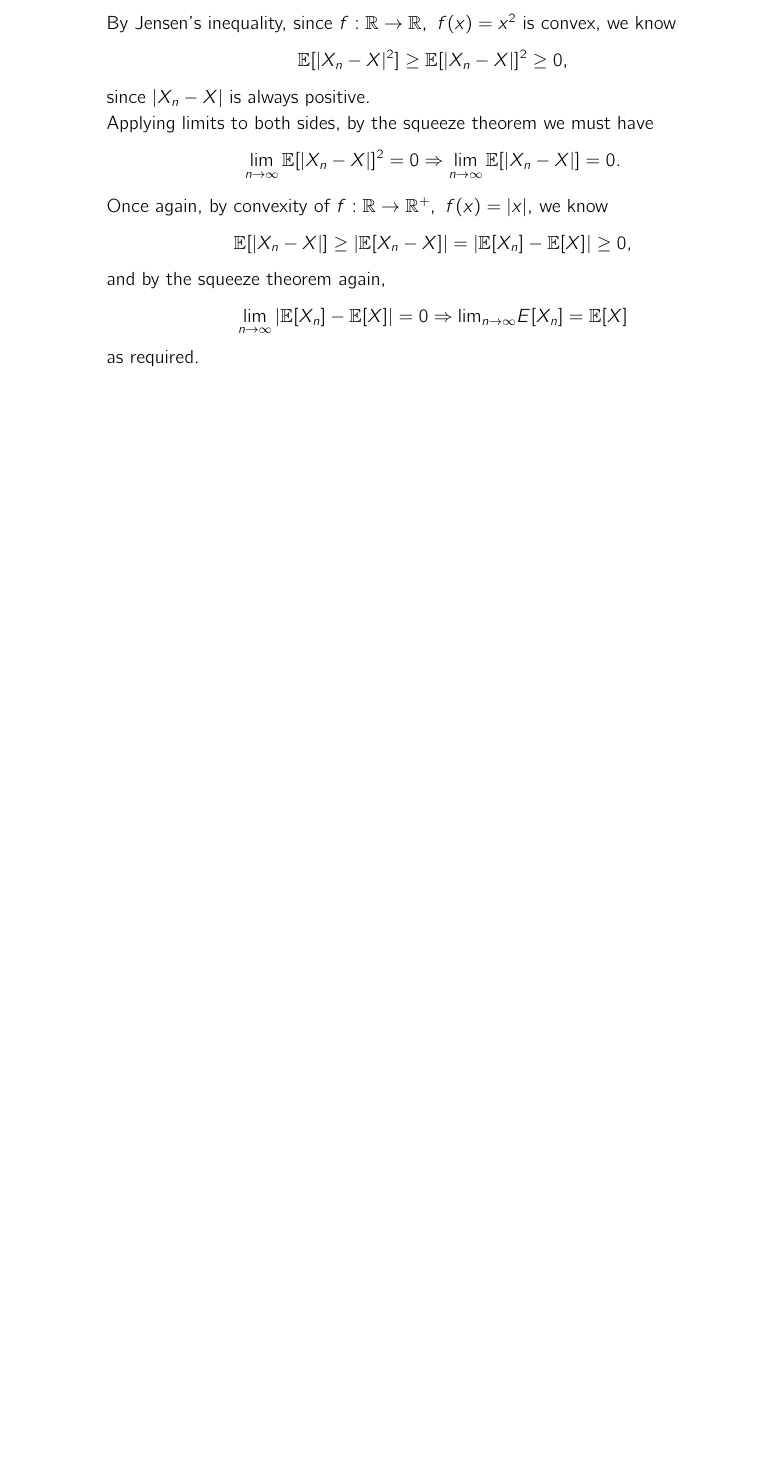
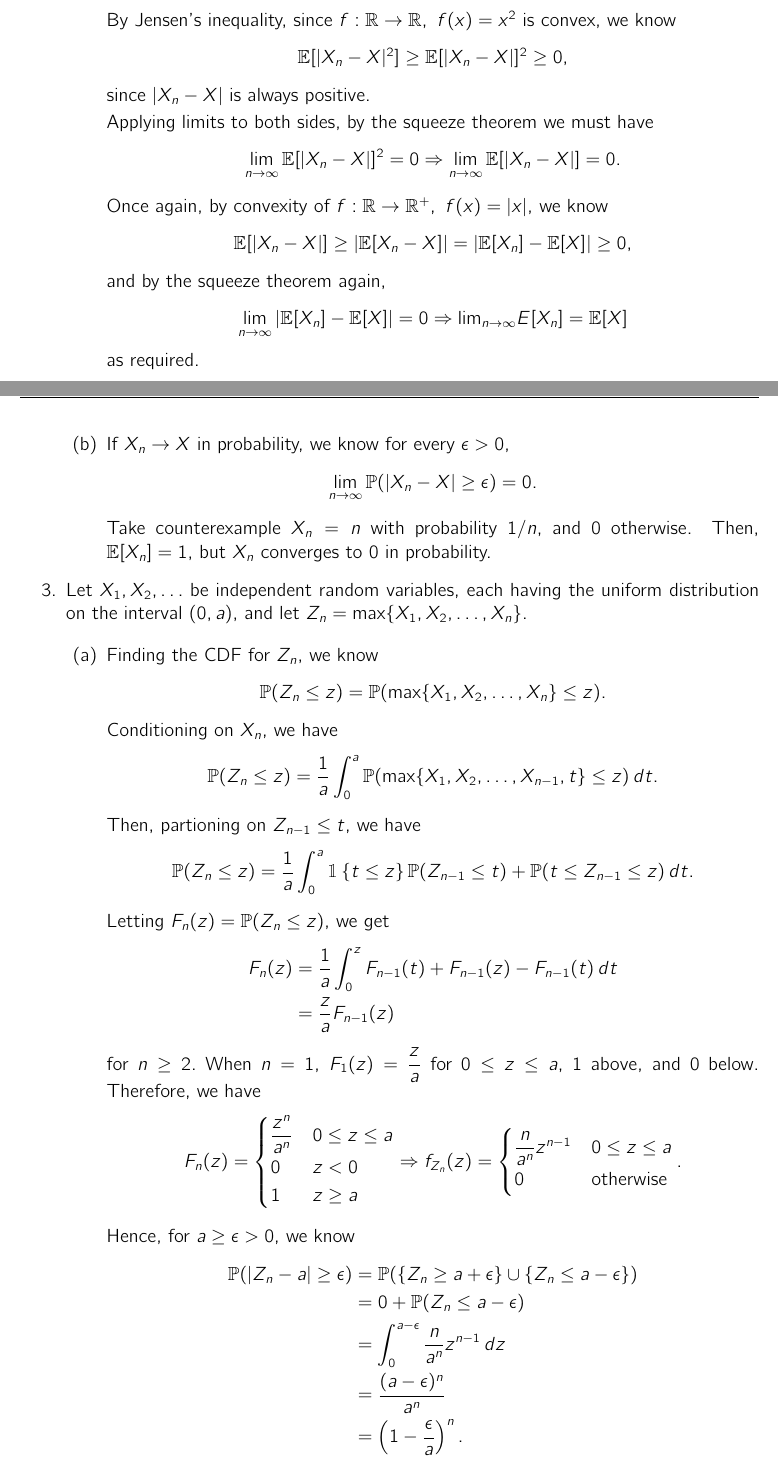
Before and after one commit to satvikprasad/gatech, a LaTeX problem sheet (math3235/HW10.tex): part of the page before the commit and two parts of pages 1 and 2 of 3 after it, the two joined at a grey line, cut so that both start at the same text, the shorter picture padded with empty space. Compiled offline with pdfLaTeX.

Commit message:
MATH3235 HW10: add Q2(b), Q3 max-of-uniforms convergence
- Q2(b): counterexample showing convergence in probability does not
  imply convergence of expectations
- Q3(a): derive CDF/PDF of Z_n = max of n Uniform(0, a) via recursion
- Q3: show Z_n -> a and sqrt(Z_n) -> sqrt(a) in probability

Co-Authored-By: Claude Opus 5.5 <noreply@anthropic.com>

```diff
--- a/math3235/HW10.tex
+++ b/math3235/HW10.tex
@@ -56,4 +56,53 @@
         \lim_{n \to \infty} |\mathbb E[X_n] - \mathbb E[X]| = 0 \Rightarrow \mathbb \lim_{n \to \infty} E[X_n] = \mathbb E[X]
         $$
         as required.
+
+      \item If $X_n \to X$ in probability, we know for every $\epsilon > 0,$ $$
+        \lim_{n \to \infty} \mathbb P(|X_n - X| \geq \epsilon) = 0.
+        $$
+
+        Take counterexample $X_n = n$ with probability $1/n,$ and $0$ otherwise. Then, $\mathbb E[X_n] = 1,$ but $X_n$ converges to $0$ in probability.
     \end{enumerate}
+
+  \item Let $X_1, X_2, \ldots$ be independent random variables, each having the uniform distribution on the interval $(0, a),$ and let $Z_n = \max\{X_1, X_2, \ldots, X_n\}.$
+
+    \begin{enumerate}
+      \item Finding the CDF for $Z_n,$ we know $$
+        \mathbb P(Z_n \leq z) = \mathbb P(\max\{X_1, X_2, \ldots, X_{n}\} \leq z).
+        $$
+        Conditioning on $X_n,$ we have
+        $$
+        \mathbb P(Z_n \leq z) =  \dfrac{1}{a}\int_{0}^{a}\mathbb P(\max\{X_1, X_2, \ldots, X_{n-1}, t \}\leq z)\, dt.
+        $$
+
+        Then, partioning on $Z_{n -1} \leq t,$ we have
+        $$
+        \mathbb P(Z_n \leq z) = \dfrac{1}{a} \int_{0}^{a} \ind{t \leq z} \mathbb P(Z_{n-1} \leq t) + \mathbb P(t \leq Z_{n - 1} \leq z) \, dt.
+        $$
+
+        Letting $F_n(z) = \mathbb P(Z_n \leq z),$ we get
+        \begin{align*}
+          F_n(z) &= \dfrac{1}{a} \int_{0}^{z} F_{n - 1}(t) + F_{n - 1}(z) - F_{n-1}(t) \, dt \\
+          &= \dfrac{z}{a} F_{n-1}(z)
+        \end{align*}
+        for $n \geq 2.$ When $n = 1$, $F_{1}(z) = \dfrac{z}{a}$ for $0 \leq z \leq a,$ $1$ above, and $0$ below. Therefore, we have $$
+        F_n(z) =
+        \begin{cases}
+          \dfrac{z^n}{a^n} & 0 \leq z \leq a \\
+          0 & z < 0 \\
+          1 & z \geq a
+        \end{cases} \Rightarrow f_{Z_n}(z) =
+        \begin{cases}
+          \dfrac{n}{a^n}z^{n-1} & 0 \leq z \leq a \\
+          0 & \text{otherwise}
+        \end{cases}.
+        $$
+
+        Hence, for $a \geq \epsilon > 0,$ we know
+        \begin{align*}
+          \mathbb P(|Z_n - a| \geq \epsilon) &= \mathbb P(\{Z_n \geq a + \epsilon\} \cup \{Z_n \leq a - \epsilon \})  \\
+          &= 0 + \mathbb P(Z_n \leq a - \epsilon) \\
+          &= \int_{0}^{a - \epsilon} \dfrac{n}{a^{n}} z^{n-1} \, dz \\
+          &= \dfrac{(a - \epsilon)^n}{a^n} \\
+          &= \left(1 - \dfrac{\epsilon}{a}\right)^n.
+        \end{align*}
@@ -59,0 +116 @@
+        Therefore, $Z_n \to a$ in probability as $n \to \infty.$
```
Also changed, not shown: math3235/HW10.tex (23 more changed lines).
